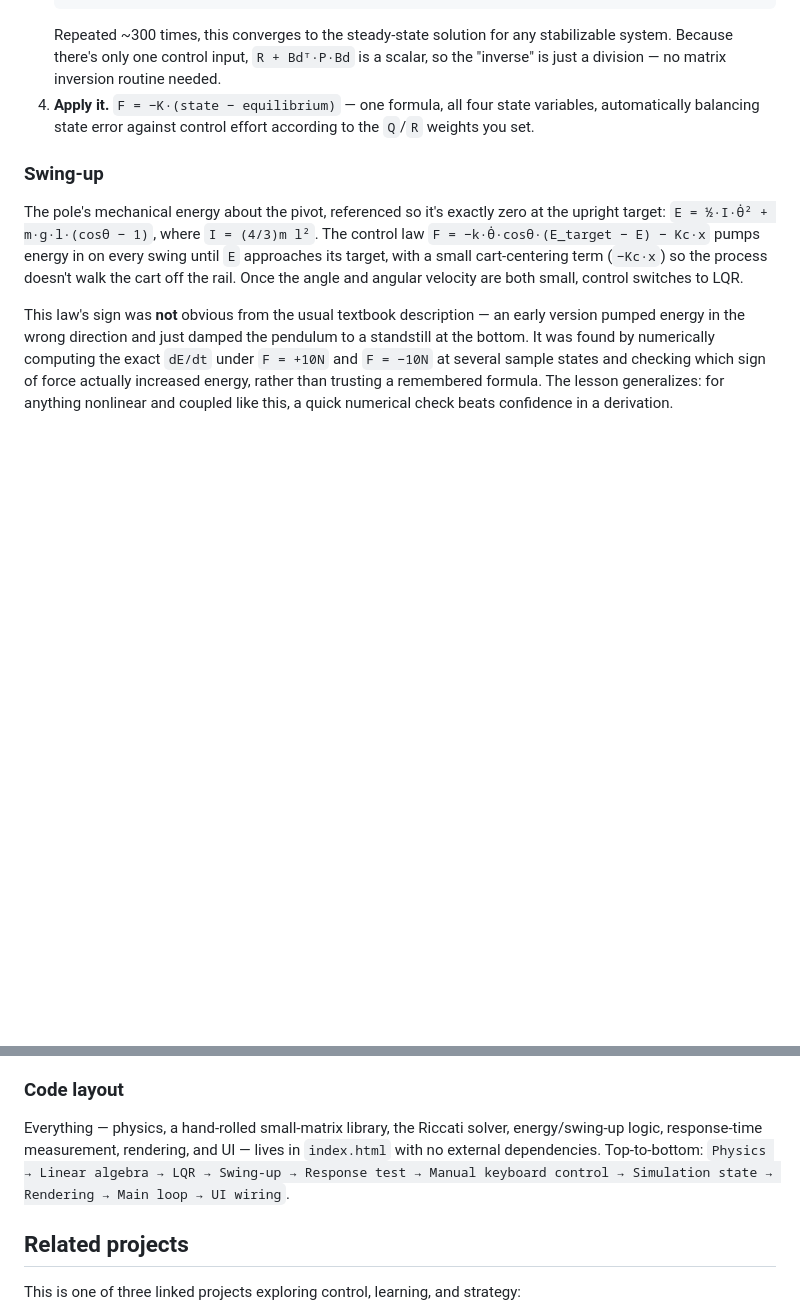
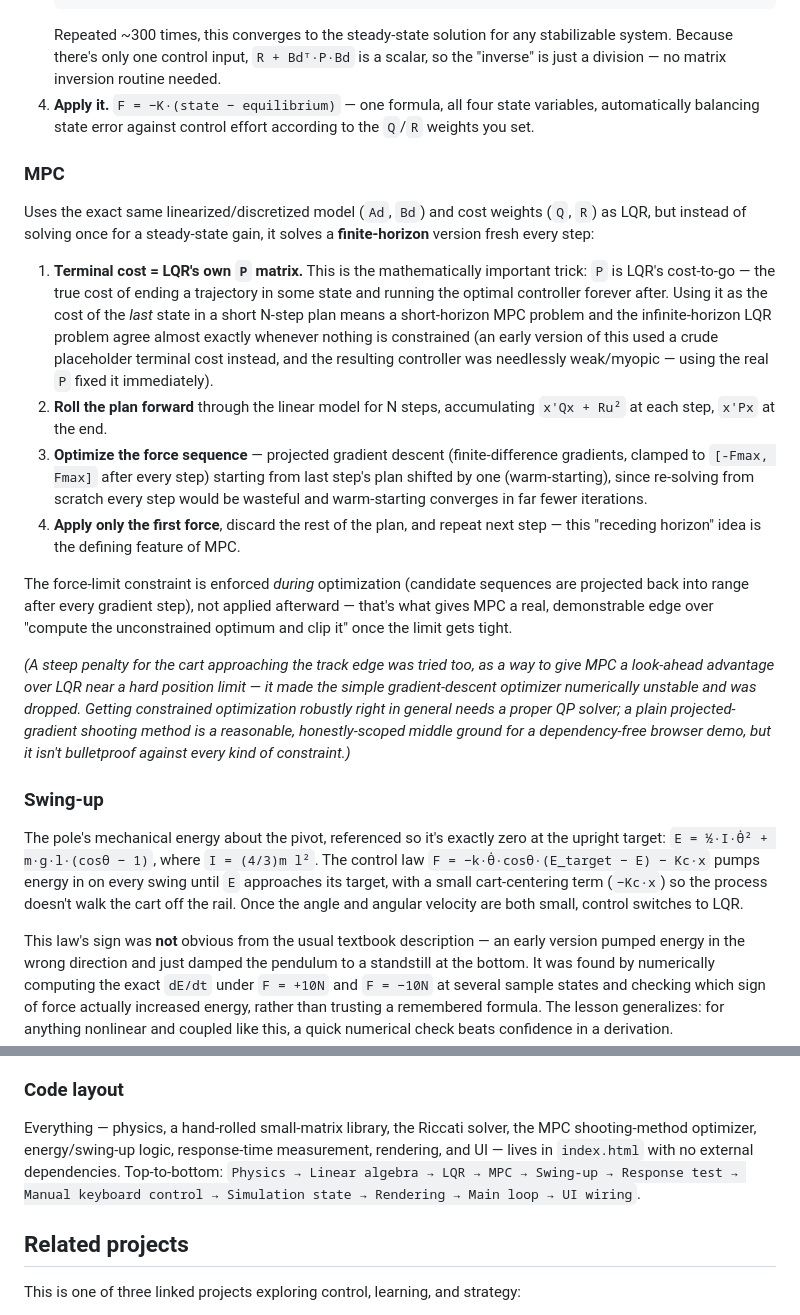
Before and after one commit to Helloworldceo/cartpole-control, a Markdown page: README.md, 2 parts joined by grey strips. GitHub-like rendering; blank space fills up the shorter version.

```diff
--- a/README.md
+++ b/README.md
@@ -132,6 +146,19 @@ Standard three-term control on the angle, `F = Kp·θ + Ki·∫θ dt + Kd·θ̇`
    Repeated ~300 times, this converges to the steady-state solution for any stabilizable system. Because there's only one control input, `R + Bdᵀ·P·Bd` is a scalar, so the "inverse" is just a division — no matrix inversion routine needed.
 4. **Apply it.** `F = −K·(state − equilibrium)` — one formula, all four state variables, automatically balancing state error against control effort according to the `Q`/`R` weights you set.
 
+### MPC
+
+Uses the exact same linearized/discretized model (`Ad`, `Bd`) and cost weights (`Q`, `R`) as LQR, but instead of solving once for a steady-state gain, it solves a **finite-horizon** version fresh every step:
+
+1. **Terminal cost = LQR's own `P` matrix.** This is the mathematically important trick: `P` is LQR's cost-to-go — the true cost of ending a trajectory in some state and running the optimal controller forever after. Using it as the cost of the *last* state in a short N-step plan means a short-horizon MPC problem and the infinite-horizon LQR problem agree almost exactly whenever nothing is constrained (an early version of this used a crude placeholder terminal cost instead, and the resulting controller was needlessly weak/myopic — using the real `P` fixed it immediately).
+2. **Roll the plan forward** through the linear model for N steps, accumulating `x'Qx + Ru²` at each step, `x'Px` at the end.
+3. **Optimize the force sequence** — projected gradient descent (finite-difference gradients, clamped to `[-Fmax, Fmax]` after every step) starting from last step's plan shifted by one (warm-starting), since re-solving from scratch every step would be wasteful and warm-starting converges in far fewer iterations.
+4. **Apply only the first force**, discard the rest of the plan, and repeat next step — this "receding horizon" idea is the defining feature of MPC.
+
+The force-limit constraint is enforced *during* optimization (candidate sequences are projected back into range after every gradient step), not applied afterward — that's what gives MPC a real, demonstrable edge over "compute the unconstrained optimum and clip it" once the limit gets tight.
+
+*(A steep penalty for the cart approaching the track edge was tried too, as a way to give MPC a look-ahead advantage over LQR near a hard position limit — it made the simple gradient-descent optimizer numerically unstable and was dropped. Getting constrained optimization robustly right in general needs a proper QP solver; a plain projected-gradient shooting method is a reasonable, honestly-scoped middle ground for a dependency-free browser demo, but it isn't bulletproof against every kind of constraint.)*
+
 ### Swing-up
 
 The pole's mechanical energy about the pivot, referenced so it's exactly zero at the upright target: `E = ½·I·θ̇² + m·g·l·(cosθ − 1)`, where `I = (4/3)m l²`. The control law `F = −k·θ̇·cosθ·(E_target − E) − Kc·x` pumps energy in on every swing until `E` approaches its target, with a small cart-centering term (`−Kc·x`) so the process doesn't walk the cart off the rail. Once the angle and angular velocity are both small, control switches to LQR.
@@ -140,7 +167,7 @@ This law's sign was **not** obvious from the usual textbook description — an e
 
 ### Code layout
 
-Everything — physics, a hand-rolled small-matrix library, the Riccati solver, energy/swing-up logic, response-time measurement, rendering, and UI — lives in `index.html` with no external dependencies. Top-to-bottom: `Physics → Linear algebra → LQR → Swing-up → Response test → Manual keyboard control → Simulation state → Rendering → Main loop → UI wiring`.
+Everything — physics, a hand-rolled small-matrix library, the Riccati solver, the MPC shooting-method optimizer, energy/swing-up logic, response-time measurement, rendering, and UI — lives in `index.html` with no external dependencies. Top-to-bottom: `Physics → Linear algebra → LQR → MPC → Swing-up → Response test → Manual keyboard control → Simulation state → Rendering → Main loop → UI wiring`.
 
 ## Related projects
 
```
Also changed, not shown: other parts of README.md (+22 -8 lines), screenshots/7-mpc-tight-limit.png (added), 1 other file.
